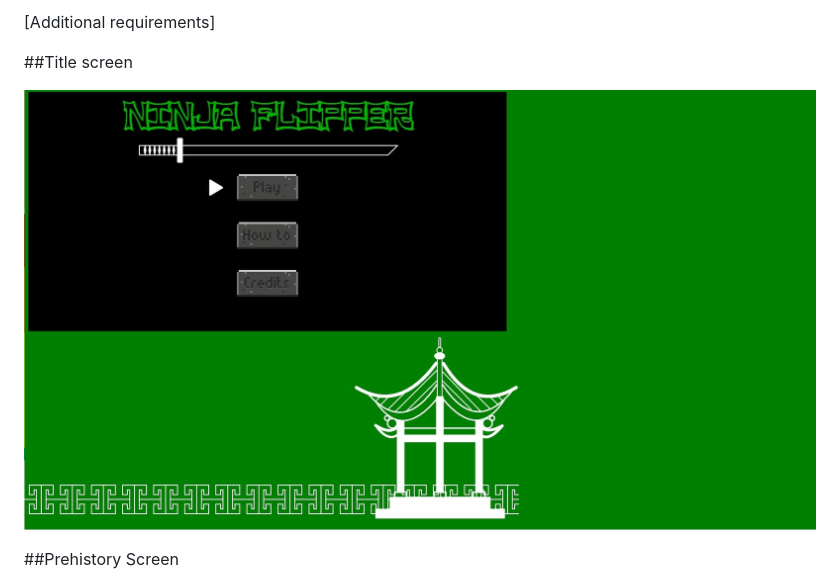
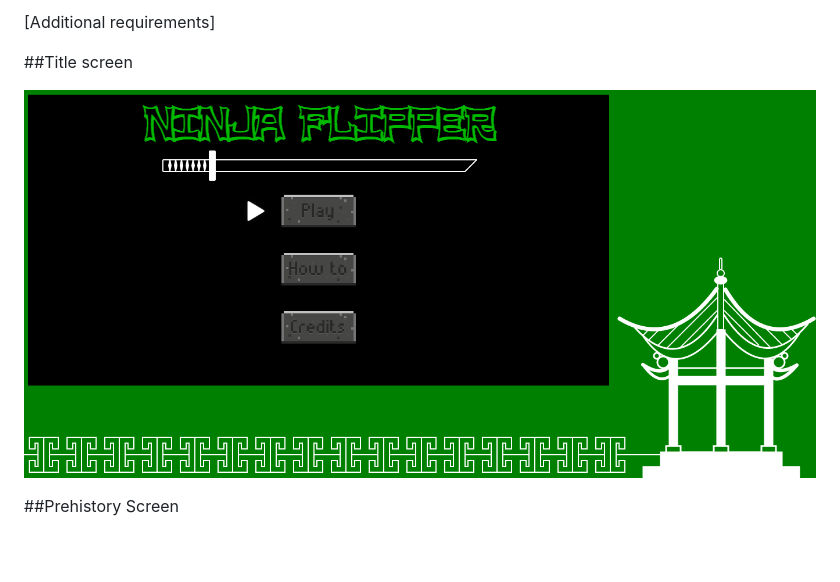
Before and after one commit to DimitarSD/Teamwork-Porto-Flip, a Markdown page: README.md, the part around the change. Drawn GitHub-style; pictures changed too: readme-images/title-screen.jpg (deleted), readme-images/title-screen.png (added); blank space fills up the shorter version.

Commit message:
Deleted prehistory folder, change title-screen picture in README.md

```diff
--- a/README.md
+++ b/README.md
@@ -40,7 +40,7 @@ The game is supported in Google Chrome, Mozilla Firefox, Internet Explorer 9/10/
 
 ##Title screen
 
-![Title Screen](https://github.com/DimitarSD/Teamwork-Porto-Flip/blob/master/readme-images/title-screen.jpg)
+![Title Screen](https://github.com/DimitarSD/Teamwork-Porto-Flip/blob/master/readme-images/title-screen.png)
 
 ##Prehistory Screen
 
```
Also changed, not shown: 1 other file.
